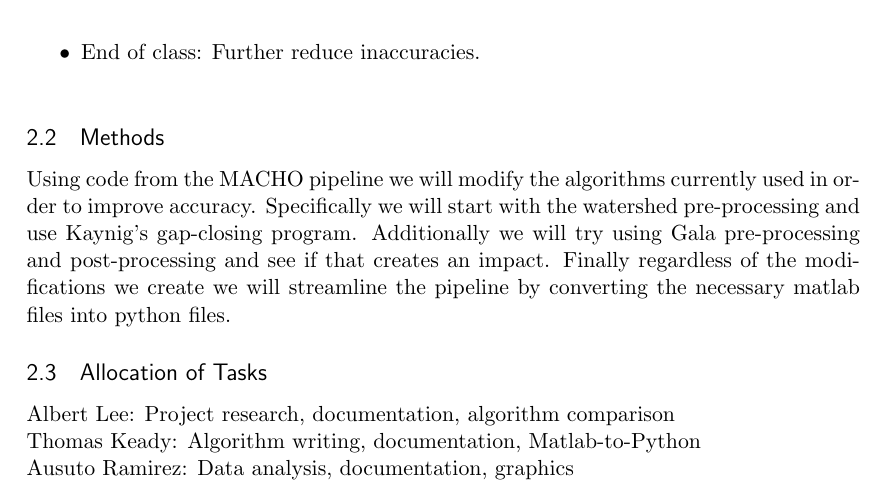
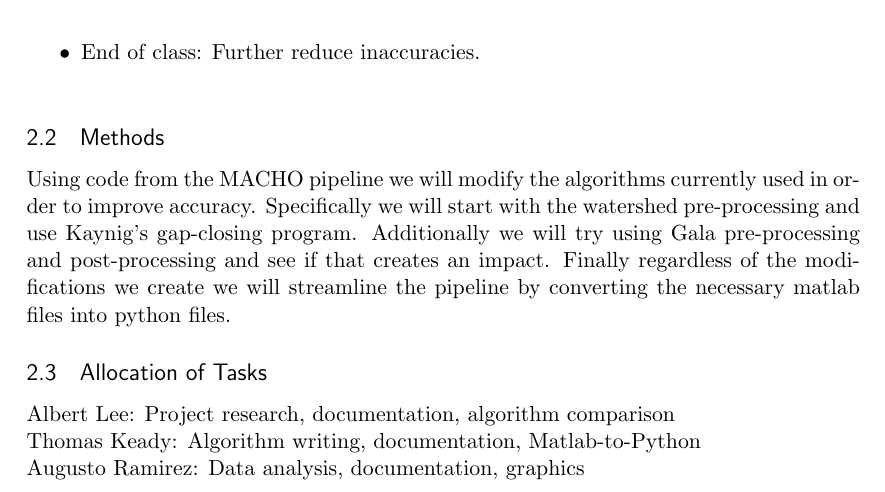
Before and after one commit to Connectomics-Classes/NeuroXplorer, a LaTeX document (neuroXplorer-proposal.tex): part of page 2 of 3, cut so that both start at the same text. Compiled offline with pdfLaTeX.

Commit message:
Added proposal edit.

```diff
--- a/neuroXplorer-proposal.tex
+++ b/neuroXplorer-proposal.tex
@@ -70,7 +70,7 @@ Using code from the MACHO pipeline we will modify the algorithms currently used
 \subsection{Allocation of Tasks}
 Albert Lee: Project research, documentation, algorithm comparison \newline
 Thomas Keady: Algorithm writing, documentation, Matlab-to-Python \newline
-Ausuto Ramirez: Data analysis, documentation, graphics\newline
+Augusto Ramirez: Data analysis, documentation, graphics\newline
 
 \newpage
 
```
Also changed, not shown: neuroXplorer-proposal.pdf.
